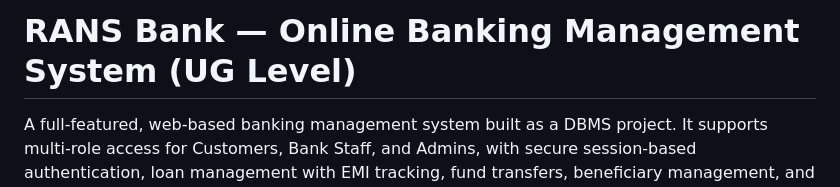
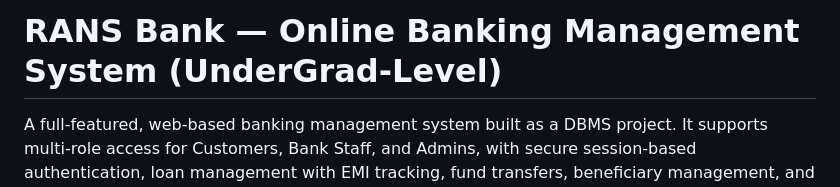
Before and after one commit to Raghav141481/Online_Banking_Management_System, a Markdown page: README.md, the part around the change. Drawn GitHub-style.

Commit message:
Update project title in README.md

```diff
--- a/README.md
+++ b/README.md
@@ -1,4 +1,4 @@
-# RANS Bank — Online Banking Management System (UG Level)
+# RANS Bank — Online Banking Management System (UnderGrad-Level)
 
 A full-featured, web-based banking management system built as a DBMS project. It supports multi-role access for Customers, Bank Staff, and Admins, with secure session-based authentication, loan management with EMI tracking, fund transfers, beneficiary management, and a built-in help & support ticketing system.
 
```
